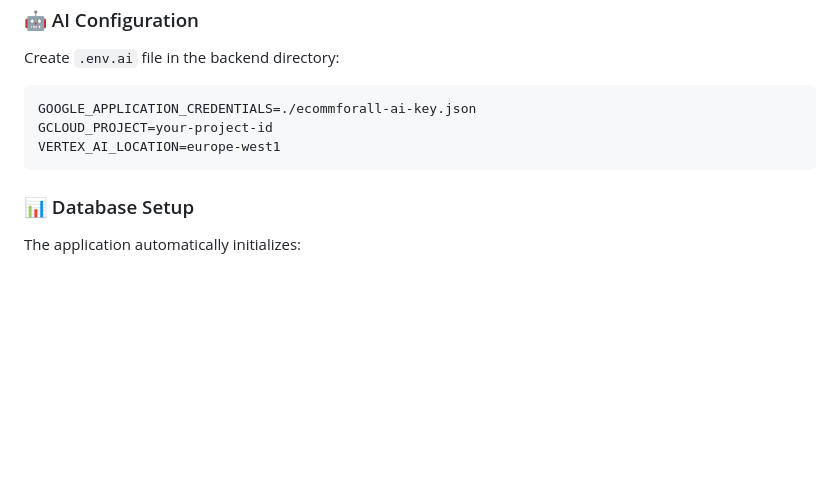
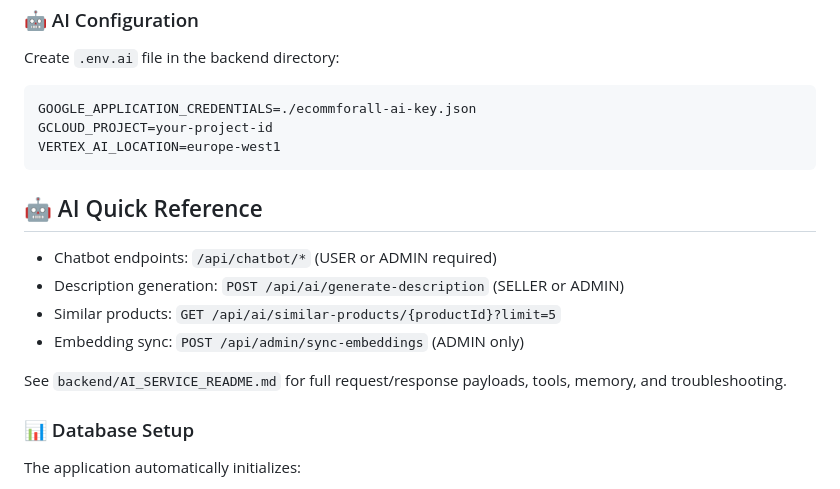
Before and after one commit to ainan-ahmed/EcommForAll, a Markdown page: README.md, the part around the change. Drawn GitHub-style; blank space fills up the shorter version.

Commit message:
docs: Enhance and consolidate AI service documentation

````diff
--- a/README.md
+++ b/README.md
@@ -176,6 +176,15 @@ GCLOUD_PROJECT=your-project-id
 VERTEX_AI_LOCATION=europe-west1
 ```
 
+## 🤖 AI Quick Reference
+
+- Chatbot endpoints: `/api/chatbot/*` (USER or ADMIN required)
+- Description generation: `POST /api/ai/generate-description` (SELLER or ADMIN)
+- Similar products: `GET /api/ai/similar-products/{productId}?limit=5`
+- Embedding sync: `POST /api/admin/sync-embeddings` (ADMIN only)
+
+See `backend/AI_SERVICE_README.md` for full request/response payloads, tools, memory, and troubleshooting.
+
 ### 📊 Database Setup
 
 The application automatically initializes:
````
Also changed, not shown: backend/AI_SERVICE_README.md (+213 -231 lines).
